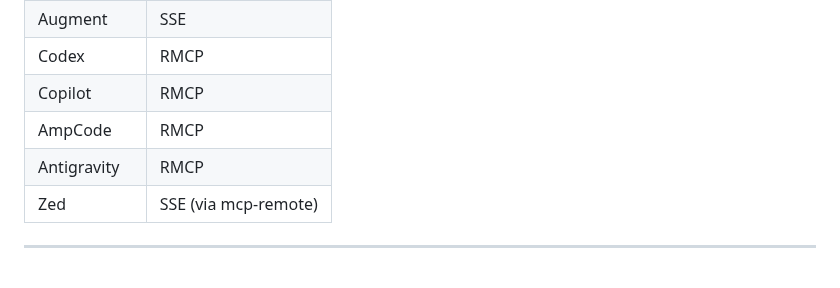
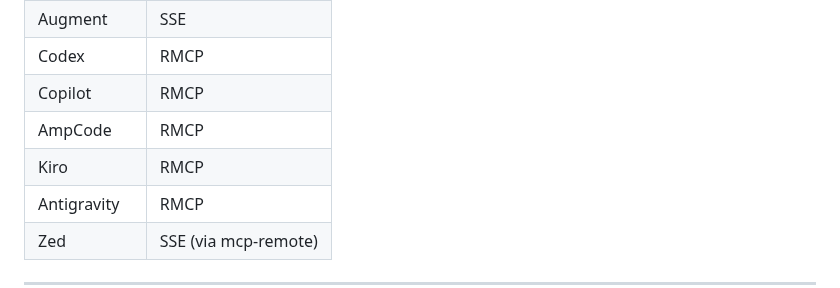
Before and after one commit to uptonking/power-context, a Markdown page: README.md, the part around the change. GitHub-like rendering; blank space fills up the shorter version.

Commit message:
Add Kiro to the list of RMCP tools

```diff
--- a/README.md
+++ b/README.md
@@ -109,6 +109,7 @@ No complicated path setup - Context-Engine automatically handles the mapping bet
 | Codex | RMCP |
 | Copilot | RMCP |
 | AmpCode | RMCP |
+| Kiro | RMCP |
 | Antigravity | RMCP |
 | Zed | SSE (via mcp-remote) |
 
```
